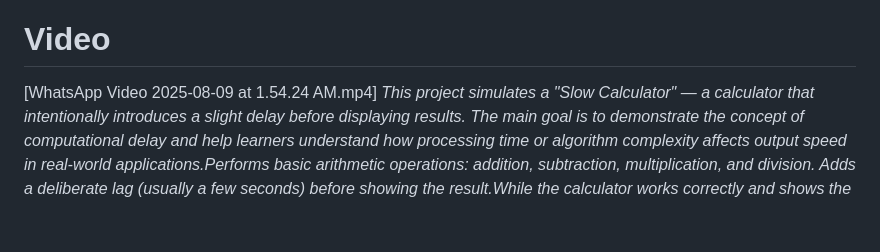
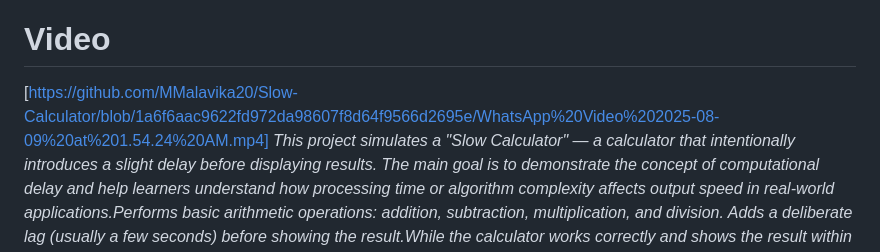
Before and after one commit to MMalavika20/Slow-Calculator, a Markdown page: README.md, the part around the change. Rendered like a GitHub page; blank space fills up the shorter version.

```diff
--- a/README.md
+++ b/README.md
@@ -128,7 +128,7 @@ For Hardware:
 
 ### Project Demo
 # Video
-[WhatsApp Video 2025-08-09 at 1.54.24 AM.mp4]
+  [https://github.com/MMalavika20/Slow-Calculator/blob/1a6f6aac9622fd972da98607f8d64f9566d2695e/WhatsApp%20Video%202025-08-09%20at%201.54.24%20AM.mp4]
 *This project simulates a "Slow Calculator" — a calculator that intentionally introduces a slight delay before displaying results. The main goal is to demonstrate the concept of computational delay and help learners understand how processing time or algorithm complexity affects output speed in real-world applications.Performs basic arithmetic operations: addition, subtraction, multiplication, and division.
 Adds a deliberate lag (usually a few seconds) before showing the result.While the calculator works correctly and shows the result within a few seconds, the lag is intentional and is used to:
 Simulate the effect of inefficient processing.
```
